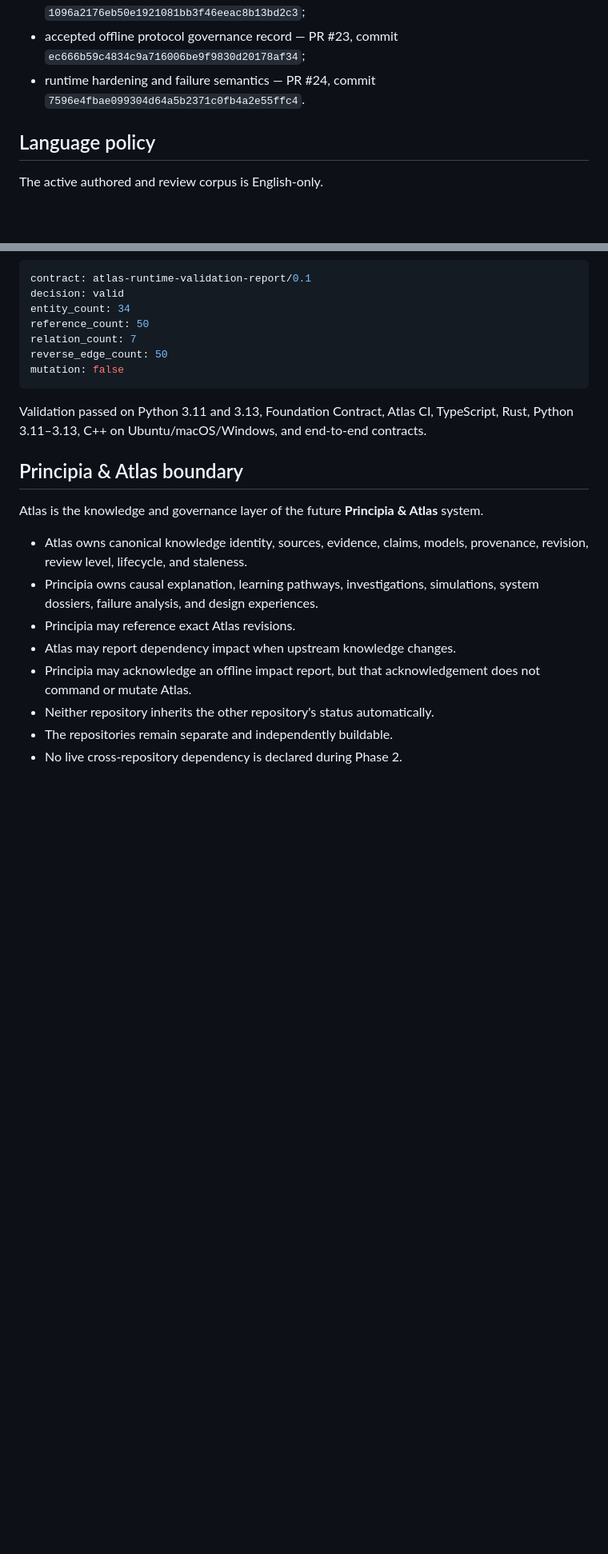
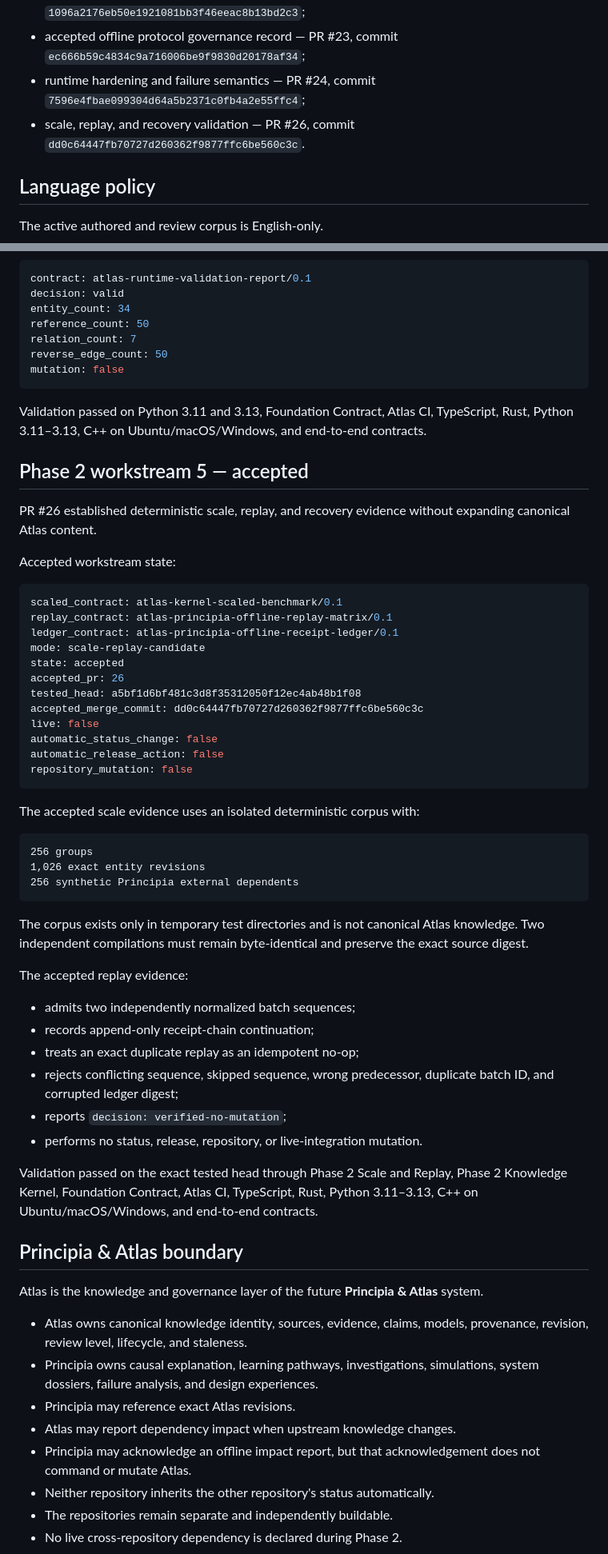
Before and after one commit to Rhodan-lab/Atlas, a Markdown page: PROJECT_STATE.md, 2 parts joined by grey strips. Shown at 80% size. GitHub-like rendering; blank space fills up the shorter version.

Commit message:
Finalize accepted scale, replay, and recovery record

````diff
--- a/PROJECT_STATE.md
+++ b/PROJECT_STATE.md
@@ -23,7 +23,8 @@ Phase 1 is closed under an explicitly **AI-reviewed** policy. No human or expert
 - accepted Principia importer governance baseline — PR #21, commit `9370cc746e9756e433ac3772d56d079c9803b144`;
 - offline multi-artifact and lifecycle-protocol audit — PR #22, commit `1096a2176eb50e1921081bb3f46eeac8b13bd2c3`;
 - accepted offline protocol governance record — PR #23, commit `ec666b59c4834c9a716006be9f9830d20178af34`;
-- runtime hardening and failure semantics — PR #24, commit `7596e4fbae099304d64a5b2371c0fb4a2e55ffc4`.
+- runtime hardening and failure semantics — PR #24, commit `7596e4fbae099304d64a5b2371c0fb4a2e55ffc4`;
+- scale, replay, and recovery validation — PR #26, commit `dd0c64447fb70727d260362f9877ffc6be560c3c`.
 
 ## Language policy
 
@@ -250,6 +251,48 @@ mutation: false
 
 Validation passed on Python 3.11 and 3.13, Foundation Contract, Atlas CI, TypeScript, Rust, Python 3.11–3.13, C++ on Ubuntu/macOS/Windows, and end-to-end contracts.
 
+## Phase 2 workstream 5 — accepted
+
+PR #26 established deterministic scale, replay, and recovery evidence without expanding canonical Atlas content.
+
+Accepted workstream state:
+
+```yaml
+scaled_contract: atlas-kernel-scaled-benchmark/0.1
+replay_contract: atlas-principia-offline-replay-matrix/0.1
+ledger_contract: atlas-principia-offline-receipt-ledger/0.1
+mode: scale-replay-candidate
+state: accepted
+accepted_pr: 26
+tested_head: a5bf1d6bf481c3d8f35312050f12ec4ab48b1f08
+accepted_merge_commit: dd0c64447fb70727d260362f9877ffc6be560c3c
+live: false
+automatic_status_change: false
+automatic_release_action: false
+repository_mutation: false
+```
+
+The accepted scale evidence uses an isolated deterministic corpus with:
+
+```text
+256 groups
+1,026 exact entity revisions
+256 synthetic Principia external dependents
+```
+
+The corpus exists only in temporary test directories and is not canonical Atlas knowledge. Two independent compilations must remain byte-identical and preserve the exact source digest.
+
+The accepted replay evidence:
+
+- admits two independently normalized batch sequences;
+- records append-only receipt-chain continuation;
+- treats an exact duplicate replay as an idempotent no-op;
+- rejects conflicting sequence, skipped sequence, wrong predecessor, duplicate batch ID, and corrupted ledger digest;
+- reports `decision: verified-no-mutation`;
+- performs no status, release, repository, or live-integration mutation.
+
+Validation passed on the exact tested head through Phase 2 Scale and Replay, Phase 2 Knowledge Kernel, Foundation Contract, Atlas CI, TypeScript, Rust, Python 3.11–3.13, C++ on Ubuntu/macOS/Windows, and end-to-end contracts.
+
 ## Principia & Atlas boundary
 
 Atlas is the knowledge and governance layer of the future **Principia & Atlas** system.
````
Also changed, not shown: other parts of PROJECT_STATE.md (+7 -6 lines).
